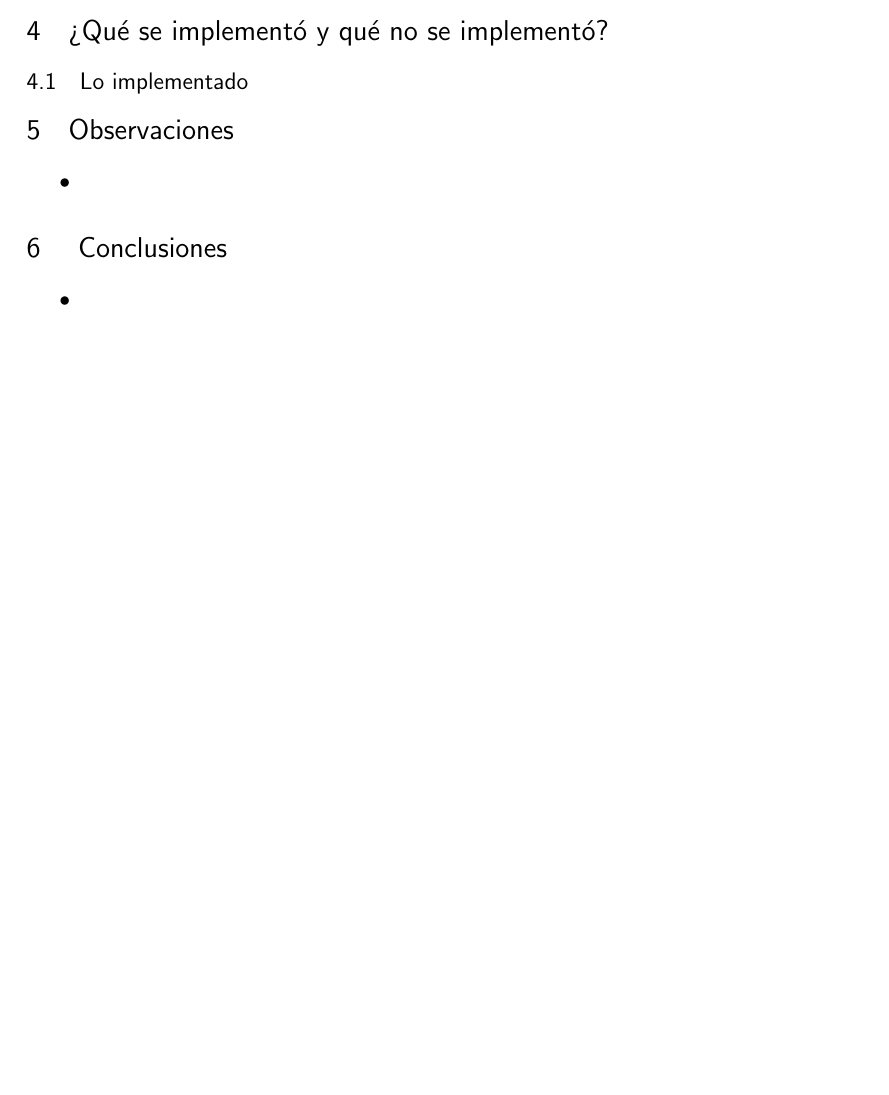
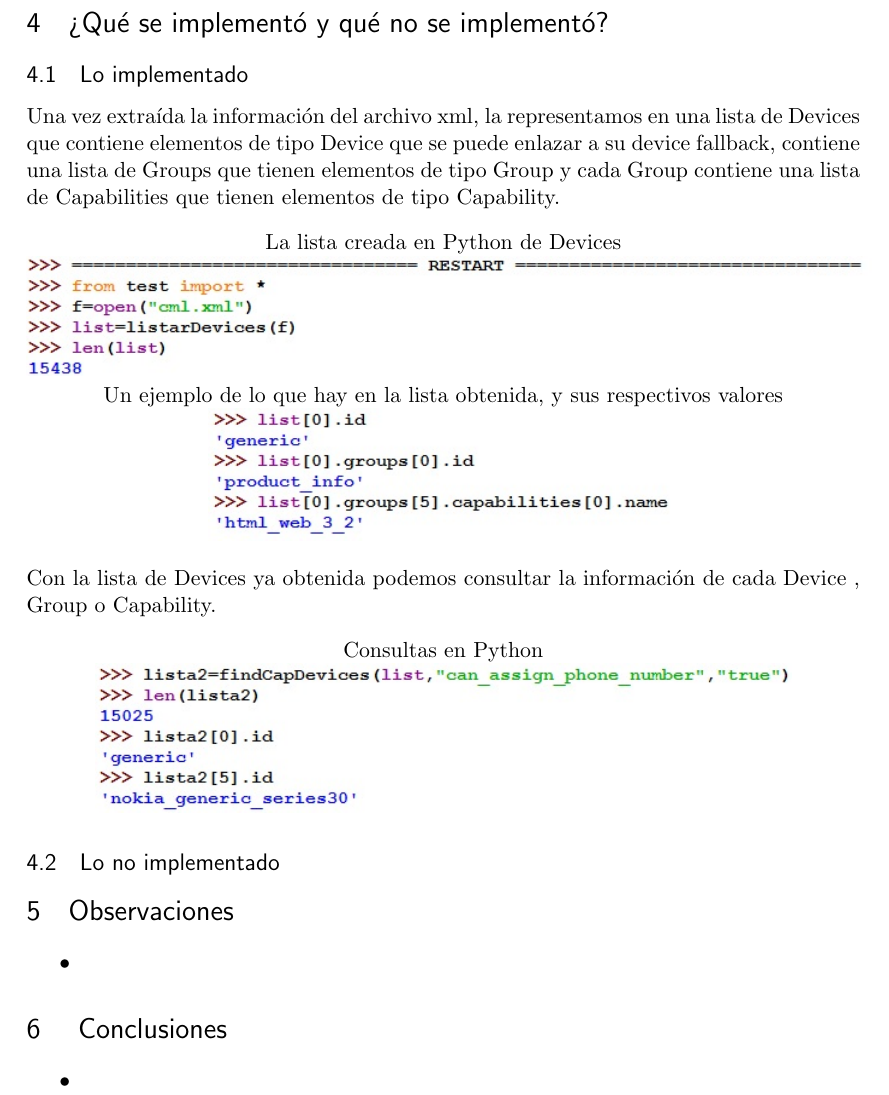
Before and after one commit to eslozano/LengParserXMLPython, a LaTeX document (Documentación.tex): part of page 2 of 2 before the commit and part of page 3 of 3 after it, cut so that both start at the same text, the shorter picture padded with empty space. Compiled offline with pdfLaTeX.

Commit message:
Descripcion, Q se implemento

```diff
--- a/Documentación.tex
+++ b/Documentación.tex
@@ -82,6 +92,19 @@ Consiste en extraer la información que contiene un archivo xml, analizar su con
 
 \section{¿Qué se implementó y qué no se implementó? }
 \subsection{Lo implementado}
+Una vez extraída la información del archivo xml, la representamos en una lista de Devices que contiene elementos de tipo Device que se puede enlazar a su device fallback, contiene una lista de Groups que tienen elementos de tipo Group y cada Group contiene una lista  de  Capabilities que tienen elementos de tipo Capability.
+\begin{center}
+La lista creada en Python de Devices
+\includegraphics[scale=0.80]{Imagenes/3.jpg}
+\\Un ejemplo de lo que hay en la lista obtenida, y sus respectivos valores
+\includegraphics[scale=0.80]{Imagenes/4.jpg}
+\end{center}
+Con la lista de Devices ya obtenida podemos consultar la información de cada Device , Group o Capability.
+\begin{center}
+Consultas en Python\\
+\includegraphics[scale=0.80]{Imagenes/5.jpg}
+\end{center}
+\subsection{Lo no implementado}
 
 \section{Observaciones}
 \begin{itemize}
```
Also changed, not shown: Documentación.pdf, Imagenes/1.jpg (added), Imagenes/2.jpg (added), Imagenes/3.jpg (added), Imagenes/4.jpg (added), Imagenes/5.jpg (added), Documentación.tex (12 more changed lines), 3 other files.
